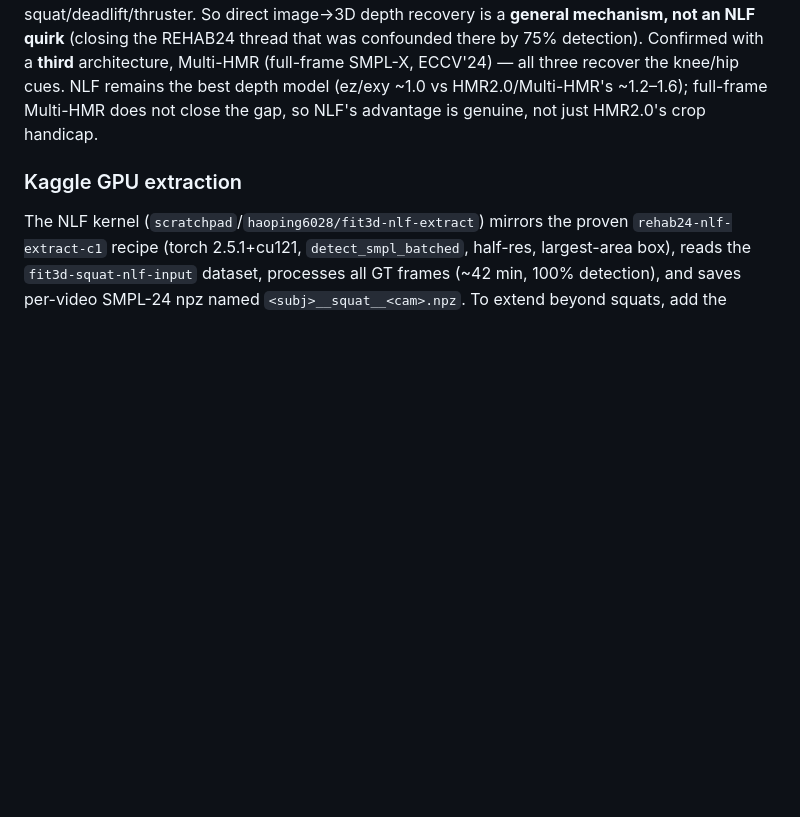
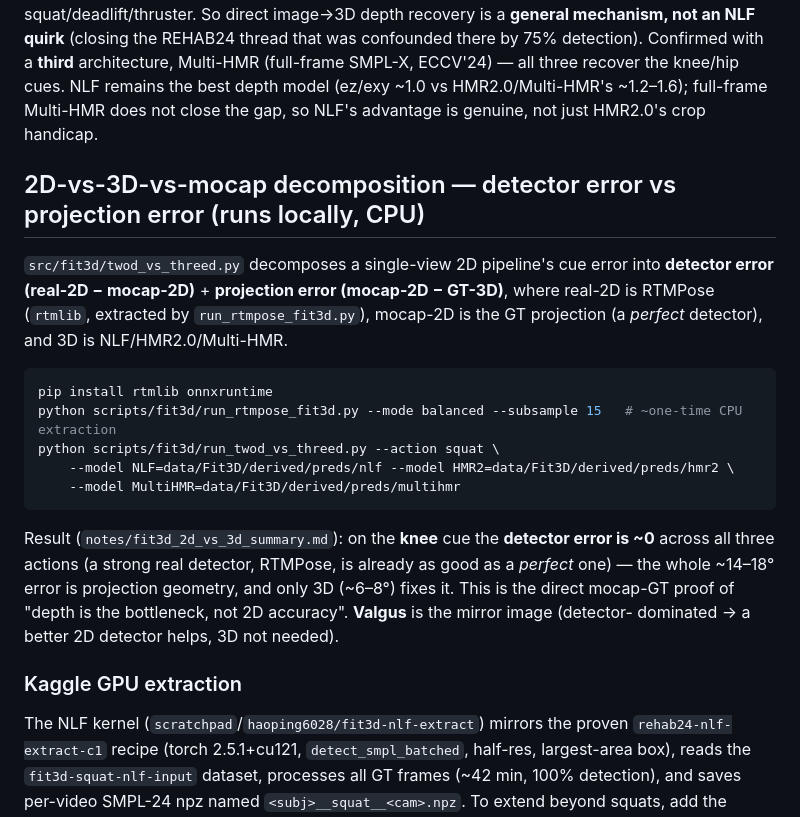
Before and after one commit to lucas6028/x-coach, a Markdown page: scripts/fit3d/README.md, the part around the change. Drawn GitHub-style; blank space fills up the shorter version.

````diff
--- a/scripts/fit3d/README.md
+++ b/scripts/fit3d/README.md
@@ -97,6 +97,27 @@ quirk** (closing the REHAB24 thread that was confounded there by 75% detection).
 cues. NLF remains the best depth model (ez/exy ~1.0 vs HMR2.0/Multi-HMR's ~1.2–1.6); full-frame
 Multi-HMR does not close the gap, so NLF's advantage is genuine, not just HMR2.0's crop handicap.
 
+## 2D-vs-3D-vs-mocap decomposition — detector error vs projection error (runs locally, CPU)
+
+`src/fit3d/twod_vs_threed.py` decomposes a single-view 2D pipeline's cue error into
+**detector error (real-2D − mocap-2D)** + **projection error (mocap-2D − GT-3D)**, where real-2D is
+RTMPose (`rtmlib`, extracted by `run_rtmpose_fit3d.py`), mocap-2D is the GT projection (a *perfect*
+detector), and 3D is NLF/HMR2.0/Multi-HMR.
+
+```bash
+pip install rtmlib onnxruntime
+python scripts/fit3d/run_rtmpose_fit3d.py --mode balanced --subsample 15   # ~one-time CPU extraction
+python scripts/fit3d/run_twod_vs_threed.py --action squat \
+    --model NLF=data/Fit3D/derived/preds/nlf --model HMR2=data/Fit3D/derived/preds/hmr2 \
+    --model MultiHMR=data/Fit3D/derived/preds/multihmr
+```
+
+Result (`notes/fit3d_2d_vs_3d_summary.md`): on the **knee** cue the **detector error is ~0** across
+all three actions (a strong real detector, RTMPose, is already as good as a *perfect* one) — the
+whole ~14–18° error is projection geometry, and only 3D (~6–8°) fixes it. This is the direct mocap-GT
+proof of "depth is the bottleneck, not 2D accuracy". **Valgus** is the mirror image (detector-
+dominated → a better 2D detector helps, 3D not needed).
+
 ### Kaggle GPU extraction
 
 The NLF kernel (`scratchpad`/`haoping6028/fit3d-nlf-extract`) mirrors the proven
````
Also changed, not shown: notes/fit3d_2d_vs_3d_summary.md (added, +82 -0 lines).
